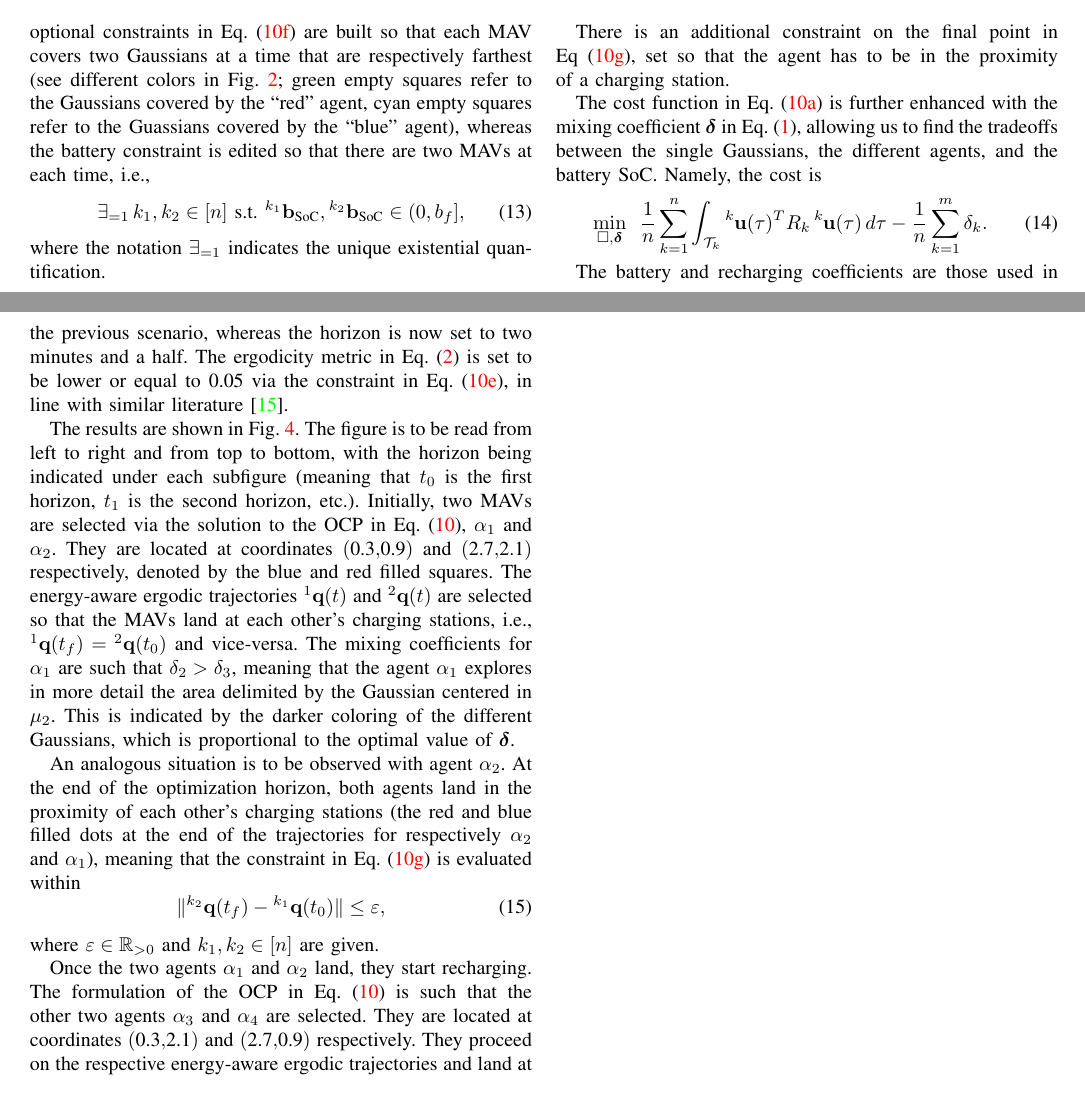
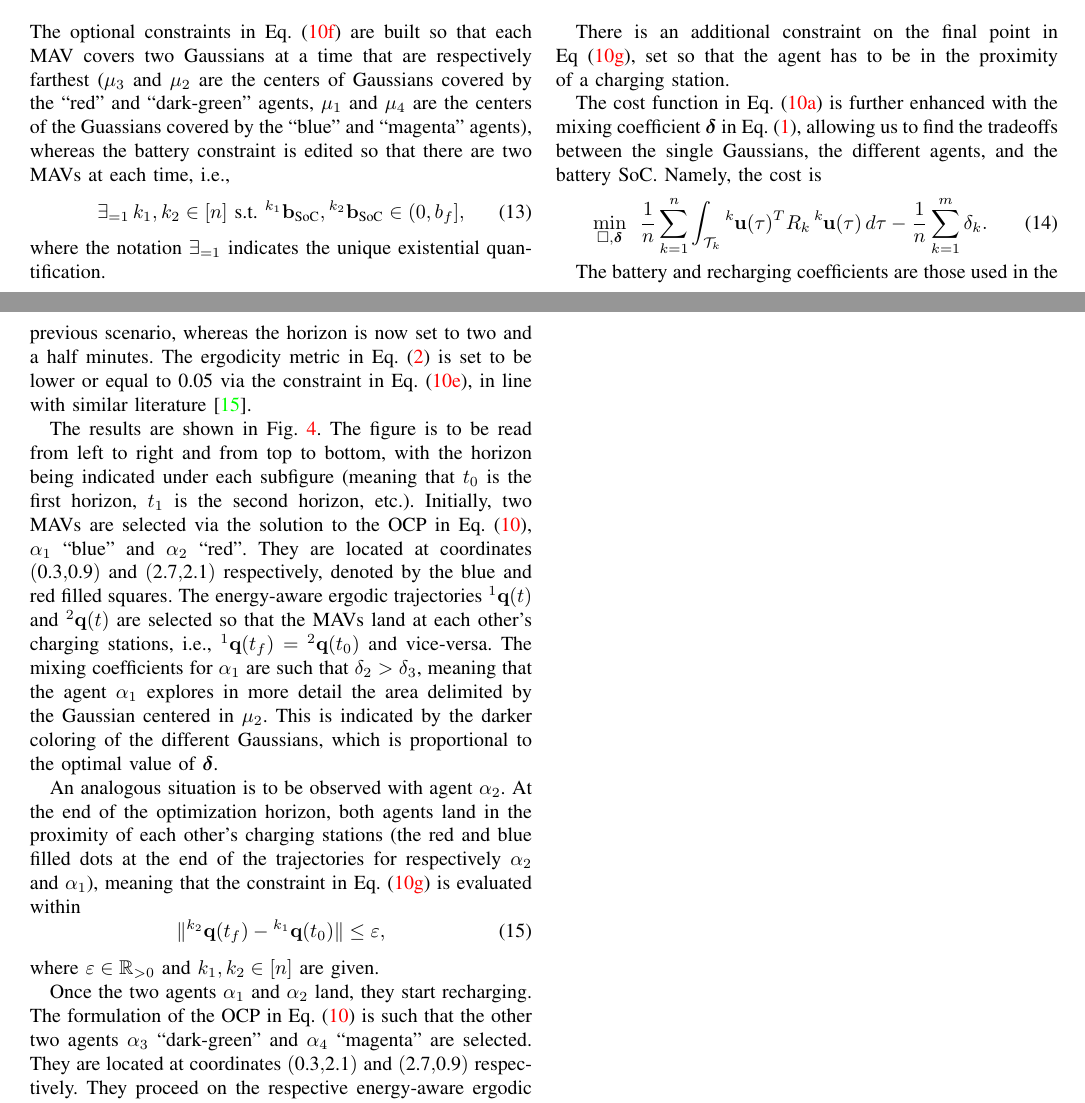
Before and after one commit to adamseew/enerergo-paper, a LaTeX paper (enerergo.tex): two parts of pages 4 and 5 of 6, joined at a grey line, cut so that both start at the same text. Compiled offline with pdfLaTeX.

Commit message:
changed colors for clarity

```diff
--- a/enerergo.tex
+++ b/enerergo.tex
@@ -342,7 +342,7 @@ The MAV starts exploring the space (filled blue square in the figure) and derive
 
 \subsection*{Continuous exploration}
 \noindent
-In the second extensive scenario, four MAVs $\alpha_1$, $\alpha_2$, $\alpha_3$, and $\alpha_4$ are placed on top of four wireless charging stations. The optional constraints in Eq.~(\ref{eq:ocpfinalextra1}) are built so that each MAV covers two Gaussians at a time that are respectively farthest (see different colors in Fig.~\ref{fig:scenario}; green empty squares refer to the Gaussians covered by the ``red'' agent, cyan empty squares refer to the Guassians covered by the ``blue'' agent), whereas the battery constraint is edited so that there are two MAVs at each time, i.e.,
+In the second extensive scenario, four MAVs $\alpha_1$, $\alpha_2$, $\alpha_3$, and $\alpha_4$ are placed on top of four wireless charging stations. The optional constraints in Eq.~(\ref{eq:ocpfinalextra1}) are built so that each MAV covers two Gaussians at a time that are respectively farthest ($\mu_3$ and $\mu_2$ are the centers of Gaussians covered by the ``red'' and ``dark-green'' agents, $\mu_1$ and $\mu_4$ are the centers of the Guassians covered by the ``blue'' and ``magenta'' agents), whereas the battery constraint is edited so that there are two MAVs at each time, i.e.,
 \begin{equation}
 \exists_{=1}\, k_1,k_2\in[n]\text{ s.t. }{}^{k_1} \mathbf{b}_{\text{SoC}},{}^{k_2} \mathbf{b}_{\text{SoC}}\in(0,b_f],
 \end{equation}
@@ -355,10 +355,10 @@ The cost function in Eq.~(\ref{eq:ocpfinalcost}) is further enhanced with the mi
   \min_{\square,\boldsymbol{\delta}}\,\,\,{\frac{1}{n}\sum_{k=1}^{n}\int_{\mathcal{T}_k}{}^k\hspace*{-.1ex}\mathbf{u}(\tau)^TR_k\,{}^k\hspace*{-.1ex}\mathbf{u}(\tau)\,d\tau-\frac{1}{n}\sum_{k=1}^{m}\delta_k}.
 \end{equation}
 
-The battery and recharging coefficients are those used in the previous scenario, whereas the horizon is now set to two minutes and a half.
+The battery and recharging coefficients are those used in the previous scenario, whereas the horizon is now set to two and a half minutes.
 The ergodicity metric in Eq.~(\ref{eq:ergmetric}) is set to be lower or equal to 0.05 via the constraint in Eq.~(\ref{eq:ergoconst}), in line with similar literature~\cite{dong2023time}.
 
-The results are shown in Fig.~\ref{fig:res}. The figure is to be read from left to right and from top to bottom, with the horizon being indicated under each subfigure (meaning that $t_0$ is the first horizon, $t_1$ is the second horizon, etc.). Initially, two MAVs are selected via the solution to the OCP in Eq.~(\ref{eq:ocpfinal}), $\alpha_1$ and $\alpha_2$. They are located at coordinates $($0.3$,$0.9$)$ and $($2.7$,$2.1$)$ respectively, denoted by the blue and red filled squares. The energy-aware ergodic trajectories ${}^1\mathbf{q}(t)$ and ${}^2\mathbf{q}(t)$ are selected so that the MAVs land at each other's charging stations, i.e., ${}^1\mathbf{q}(t_f)={}^2\mathbf{q}(t_0)$ and vice-versa. The mixing coefficients for $\alpha_1$ are such that $\delta_2>\delta_3$, meaning that the agent $\alpha_1$ explores in more detail the area delimited by the Gaussian centered in $\mu_2$. This is indicated by the darker coloring of the different Gaussians, which is proportional to the optimal value of $\boldsymbol{\delta}$.
+The results are shown in Fig.~\ref{fig:res}. The figure is to be read from left to right and from top to bottom, with the horizon being indicated under each subfigure (meaning that $t_0$ is the first horizon, $t_1$ is the second horizon, etc.). Initially, two MAVs are selected via the solution to the OCP in Eq.~(\ref{eq:ocpfinal}), $\alpha_1$ ``blue'' and $\alpha_2$ ``red''. They are located at coordinates $($0.3$,$0.9$)$ and $($2.7$,$2.1$)$ respectively, denoted by the blue and red filled squares. The energy-aware ergodic trajectories ${}^1\mathbf{q}(t)$ and ${}^2\mathbf{q}(t)$ are selected so that the MAVs land at each other's charging stations, i.e., ${}^1\mathbf{q}(t_f)={}^2\mathbf{q}(t_0)$ and vice-versa. The mixing coefficients for $\alpha_1$ are such that $\delta_2>\delta_3$, meaning that the agent $\alpha_1$ explores in more detail the area delimited by the Gaussian centered in $\mu_2$. This is indicated by the darker coloring of the different Gaussians, which is proportional to the optimal value of $\boldsymbol{\delta}$.
 
 An analogous situation is to be observed with agent $\alpha_2$. At the end of the optimization horizon, both agents land in the proximity of each other's charging stations (the red and blue filled dots at the end of the trajectories for respectively $\alpha_2$ and $\alpha_1$), meaning that the constraint in Eq.~(\ref{eq:ocpgivenconst}) is evaluated within
 \begin{equation}
@@ -366,7 +366,7 @@ An analogous situation is to be observed with agent $\alpha_2$. At the end of th
 \end{equation}
 where $\varepsilon\in\mathbb{R}_{>0}$ and $k_1,k_2\in[n]$ are given.
 
-Once the two agents $\alpha_1$ and $\alpha_2$ land, they start recharging. The formulation of the OCP in Eq.~(\ref{eq:ocpfinal}) is such that the other two agents $\alpha_3$ and $\alpha_4$ are selected. They are located at coordinates $($0.3$,$2.1$)$ and $($2.7$,$0.9$)$ respectively. They proceed on the respective energy-aware ergodic trajectories and land at each other's charging stations, with the past trajectory being indicated in the background in gray. The figure shows fourteen horizons. The actual exploration in the scenario, however, is continuous.
+Once the two agents $\alpha_1$ and $\alpha_2$ land, they start recharging. The formulation of the OCP in Eq.~(\ref{eq:ocpfinal}) is such that the other two agents $\alpha_3$ ``dark-green'' and $\alpha_4$ ``magenta'' are selected. They are located at coordinates $($0.3$,$2.1$)$ and $($2.7$,$0.9$)$ respectively. They proceed on the respective energy-aware ergodic trajectories and land at each other's charging stations, with the past trajectory being indicated in the background in gray. The figure shows fourteen horizons. The actual exploration in the scenario, however, is continuous.
 
 
 %%%%%%%%%%%%%%%%%%%%%%%%%%%%%%%%%%%%%%%%%%
```
Also changed, not shown: enerergo.pdf, figures/trajs.pdf, enerergo.tex (2 more changed lines).
